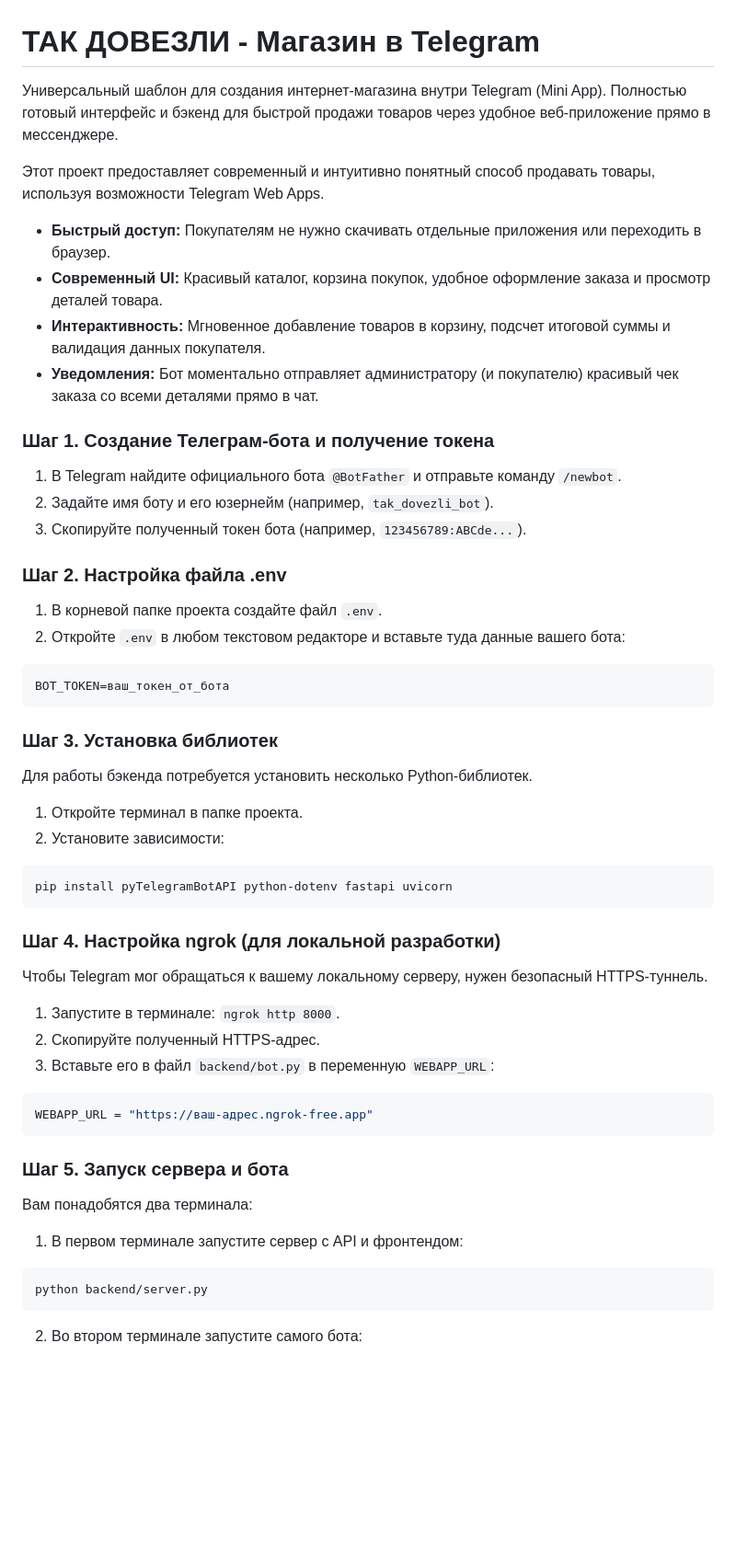
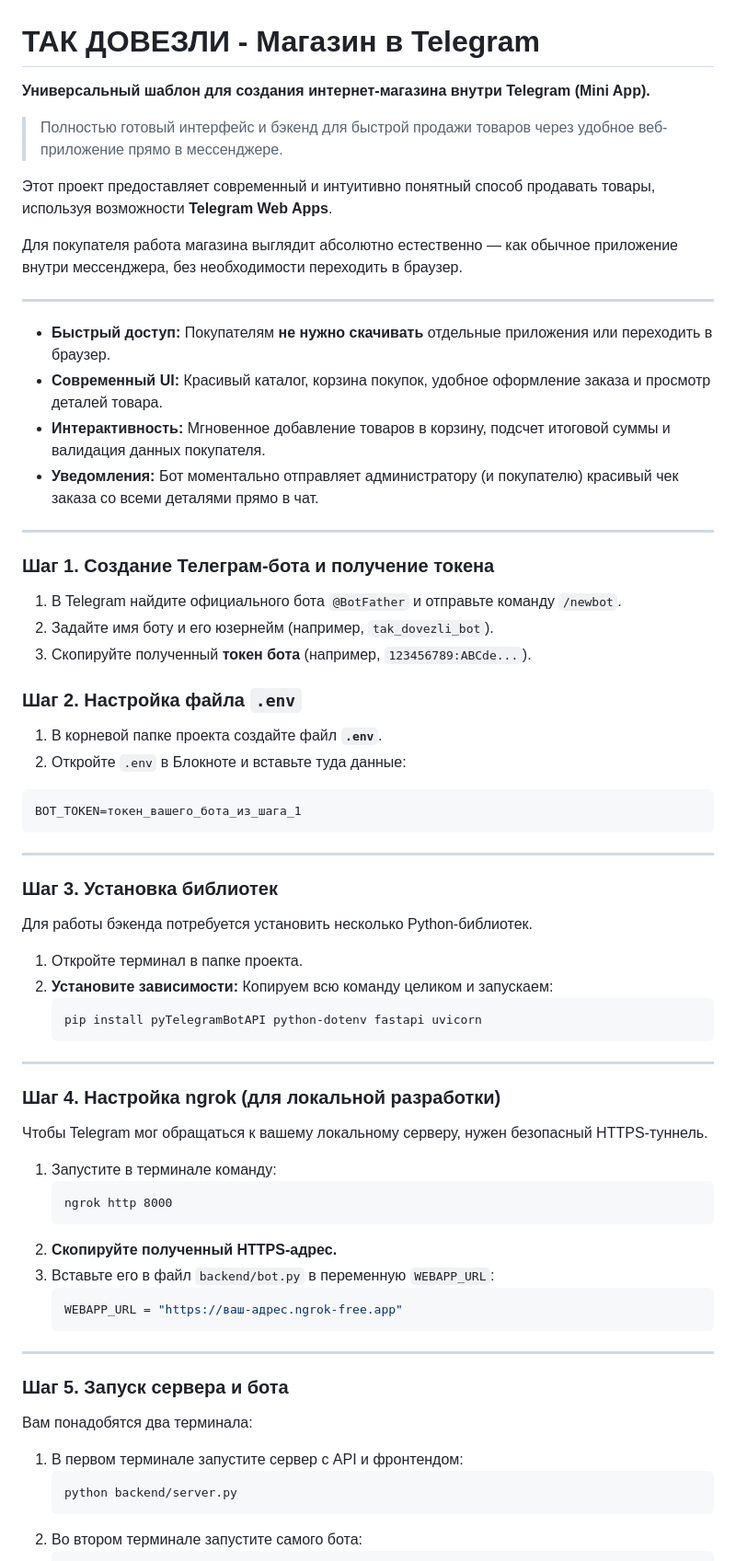
Before and after one commit to 52AnTIMateria812/TakDovzli_bot, a Markdown page: README.md, the part around one of its changes. Shown at 92% size. GitHub-like rendering; blank space fills up the shorter version.

Commit message:
Match README formatting with reference repo and add image placeholders

````diff
--- a/README.md
+++ b/README.md
@@ -1,48 +1,71 @@
 # ТАК ДОВЕЗЛИ - Магазин в Telegram
 
-Универсальный шаблон для создания интернет-магазина внутри Telegram (Mini App).
-Полностью готовый интерфейс и бэкенд для быстрой продажи товаров через удобное веб-приложение прямо в мессенджере.
+**Универсальный шаблон для создания интернет-магазина внутри Telegram (Mini App).**
 
-Этот проект предоставляет современный и интуитивно понятный способ продавать товары, используя возможности Telegram Web Apps.
+> Полностью готовый интерфейс и бэкенд для быстрой продажи товаров через удобное веб-приложение прямо в мессенджере.
 
-- **Быстрый доступ:** Покупателям не нужно скачивать отдельные приложения или переходить в браузер.
-- **Современный UI:** Красивый каталог, корзина покупок, удобное оформление заказа и просмотр деталей товара.
-- **Интерактивность:** Мгновенное добавление товаров в корзину, подсчет итоговой суммы и валидация данных покупателя.
-- **Уведомления:** Бот моментально отправляет администратору (и покупателю) красивый чек заказа со всеми деталями прямо в чат.
+Этот проект предоставляет современный и интуитивно понятный способ продавать товары, используя возможности **Telegram Web Apps**.
+
+Для покупателя работа магазина выглядит абсолютно естественно — как обычное приложение внутри мессенджера, без необходимости переходить в браузер.
+
+---
+
+* **Быстрый доступ:** Покупателям **не нужно скачивать** отдельные приложения или переходить в браузер.
+* **Современный UI:** Красивый каталог, корзина покупок, удобное оформление заказа и просмотр деталей товара.
+* **Интерактивность:** Мгновенное добавление товаров в корзину, подсчет итоговой суммы и валидация данных покупателя.
+* **Уведомления:** Бот моментально отправляет администратору (и покупателю) красивый чек заказа со всеми деталями прямо в чат.
+
+---
 
 ### Шаг 1. Создание Телеграм-бота и получение токена
 1. В Telegram найдите официального бота `@BotFather` и отправьте команду `/newbot`.
 2. Задайте имя боту и его юзернейм (например, `tak_dovezli_bot`).
-3. Скопируйте полученный токен бота (например, `123456789:ABCde...`).
+3. Скопируйте полученный **токен бота** (например, `123456789:ABCde...`).
 
-### Шаг 2. Настройка файла .env
-1. В корневой папке проекта создайте файл `.env`.
-2. Откройте `.env` в любом текстовом редакторе и вставьте туда данные вашего бота:
-```
-BOT_TOKEN=ваш_токен_от_бота
+### Шаг 2. Настройка файла `.env`
+1. В корневой папке проекта создайте файл **`.env`**.
+2. Откройте `.env` в Блокноте и вставьте туда данные:
+```env
+BOT_TOKEN=токен_вашего_бота_из_шага_1
 ```
 
+---
+
 ### Шаг 3. Установка библиотек
+
 Для работы бэкенда потребуется установить несколько Python-библиотек.
+
 1. Откройте терминал в папке проекта.
-2. Установите зависимости:
-```
-pip install pyTelegramBotAPI python-dotenv fastapi uvicorn
-```
+2. **Установите зависимости:**
+   Копируем всю команду целиком и запускаем:
+   ```cmd
+   pip install pyTelegramBotAPI python-dotenv fastapi uvicorn
+   ```
+
+---
 
 ### Шаг 4. Настройка ngrok (для локальной разработки)
+
 Чтобы Telegram мог обращаться к вашему локальному серверу, нужен безопасный HTTPS-туннель.
-1. Запустите в терминале: `ngrok http 8000`.
-2. Скопируйте полученный HTTPS-адрес.
+
+1. Запустите в терминале команду:
+   ```cmd
+   ngrok http 8000
+   ```
+2. **Скопируйте полученный HTTPS-адрес.**
 3. Вставьте его в файл `backend/bot.py` в переменную `WEBAPP_URL`:
-```python
-WEBAPP_URL = "https://ваш-адрес.ngrok-free.app"
-```
+   ```python
+   WEBAPP_URL = "https://ваш-адрес.ngrok-free.app"
+   ```
+
+---
 
 ### Шаг 5. Запуск сервера и бота
+
 Вам понадобятся два терминала:
+
 1. В первом терминале запустите сервер с API и фронтендом:
-```
-python backend/server.py
-```
+   ```cmd
+   python backend/server.py
+   ```
 2. Во втором терминале запустите самого бота:
````
Also changed, not shown: other parts of README.md (+21 -10 lines).
